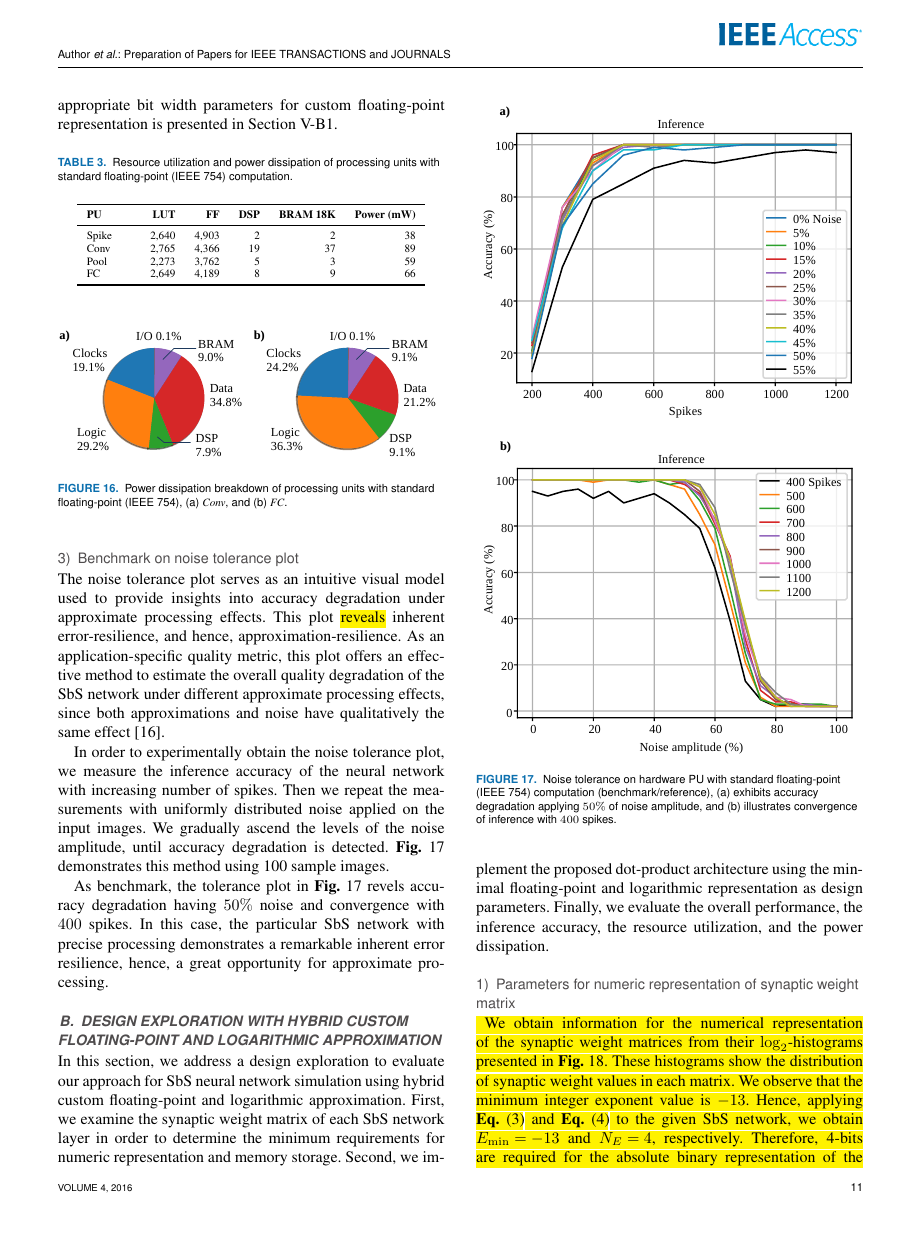
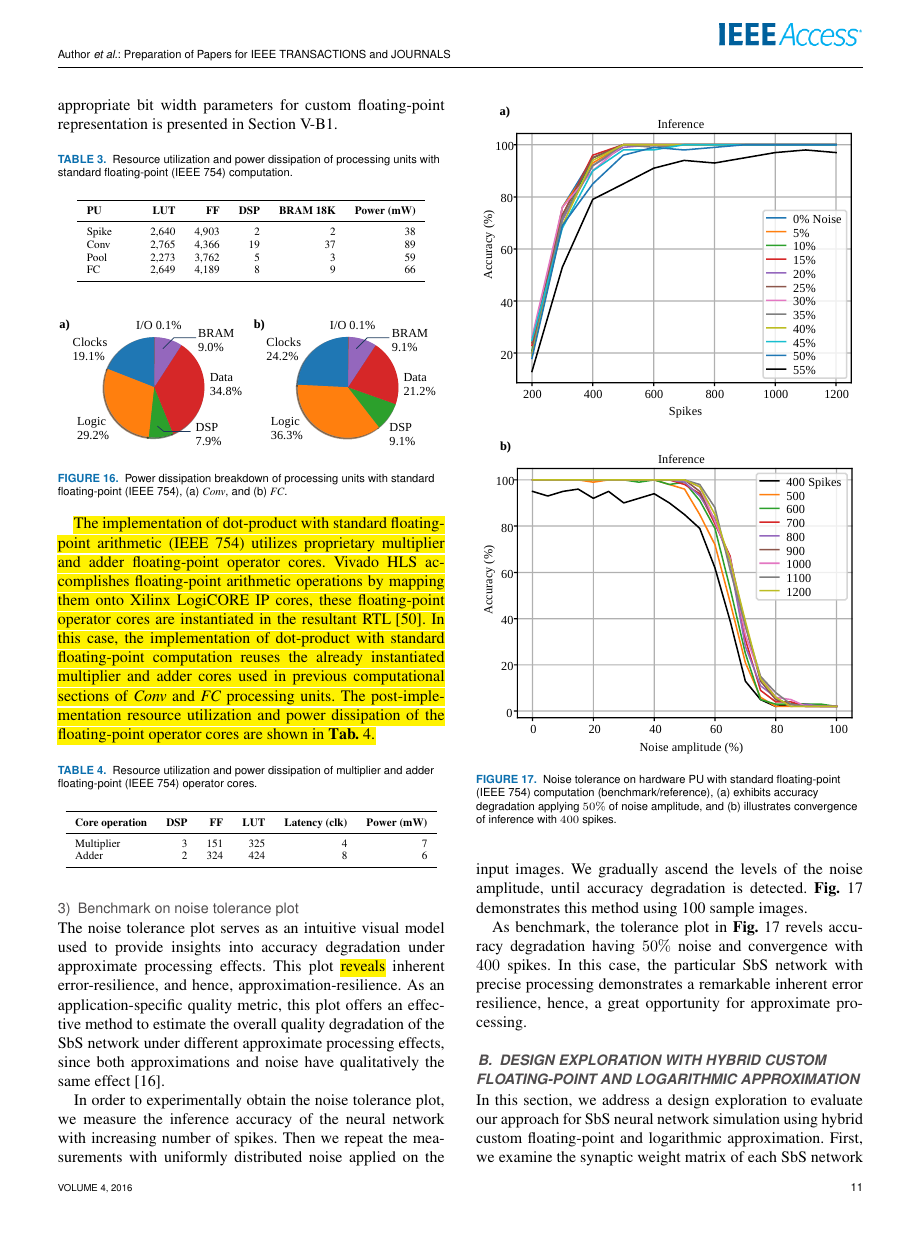
Before and after one commit to YaribNevarez/editing, a LaTeX paper (document/main/main.tex, which reads document/content/experimental_results.tex): page 11 of 17. The pictures show the PDF file document/main/main.pdf that the author committed with the source.

Commit message:
floating-point operator cores

```diff
--- a/document/content/experimental_results.tex
+++ b/document/content/experimental_results.tex
@@ -142,6 +142,19 @@ The post-implementation resource utilization and power dissipation are shown in
 	\caption{Power dissipation breakdown of processing units with standard floating-point (IEEE 754), (a) \emph{Conv}, and (b) \emph{FC}.}
 	\label{fig:power_dissipation_breakdown_float_32}
 \end{figure}
+
+\REVIEW{The implementation of dot-product with standard floating-point arithmetic (IEEE 754) utilizes proprietary multiplier and adder floating-point operator cores. Vivado HLS accomplishes floating-point arithmetic operations by mapping them onto Xilinx LogiCORE IP cores, these floating-point operator cores are instantiated in the resultant RTL\mbox{\cite{hrica2012floating}}. In this case, the implementation of dot-product with standard floating-point computation reuses the already instantiated multiplier and adder cores used in previous computational sections of {\emph{Conv}} and {\emph{FC}} processing units. The post-implementation resource utilization and power dissipation of the floating-point operator cores are shown in {\Tab{tab:LogiCORE}}.}
+
+\begin{table}[!h]\centering
+	\caption{Resource utilization and power dissipation of multiplier and adder floating-point (IEEE 754) operator cores.}\label{tab:LogiCORE}
+	\scriptsize
+	\begin{tabular}{lrrrrrr}\toprule
+		\textbf{Core operation} &\textbf{DSP} &\textbf{FF} &\textbf{LUT} &\textbf{Latency (clk)} &\textbf{Power (mW)} \\\midrule
+		Multiplier &3 &151 &325 &4 &7 \\
+		Adder &2 &324 &424 &8 &6 \\
+		\bottomrule
+	\end{tabular}
+\end{table}
 
 \subsubsection{Benchmark on noise tolerance plot}
 The noise tolerance plot serves as an intuitive visual model used to provide insights into accuracy degradation under approximate processing effects. This plot \REVIEW{reveals} inherent error-resilience, and hence, approximation-resilience. As an application-specific quality metric, this plot offers an effective method to estimate the overall quality degradation of the SbS network under different approximate processing effects, since both approximations and noise have qualitatively the same effect\cite{venkataramani2015approximate}.
@@ -306,5 +319,5 @@ As a demonstration of the proposed dot-product architecture, the SbS network sim
 
-Regarding resource utilization and power dissipation with the proposed approach, the \emph{Conv} processing units have a $43.24\%$ reduction of BRAM, and a $12.35\%$ of improvement in energy efficiency over the standard floating-point implementation. The experimental results of the design exploration are summarized in \Tab{tab:results}.
+Regarding resource utilization and power dissipation with the proposed approach, the \emph{Conv} processing units have a $43.24\%$ reduction of BRAM, and a $12.35\%$ of improvement in energy efficiency over the standard floating-point implementation. \REVIEW{However, the proposed approach does not reuse floating-point operator cores (see {\Tab{tab:LogiCORE}}). Hence, the required logic for the dot-product has to be implemented, which needs additional resource utilization of LUT and FF.} The experimental results of the design exploration are summarized in \Tab{tab:results}.
 
 \begin{table*}[!t]
 	\begin{threeparttable}
```
Also changed, not shown: document/content/bibliography.bib (+7 -0 lines), document/main/main.bbl, document/main/main.pdf, document/content/experimental_results.tex (2 more changed lines), 4 other files.
